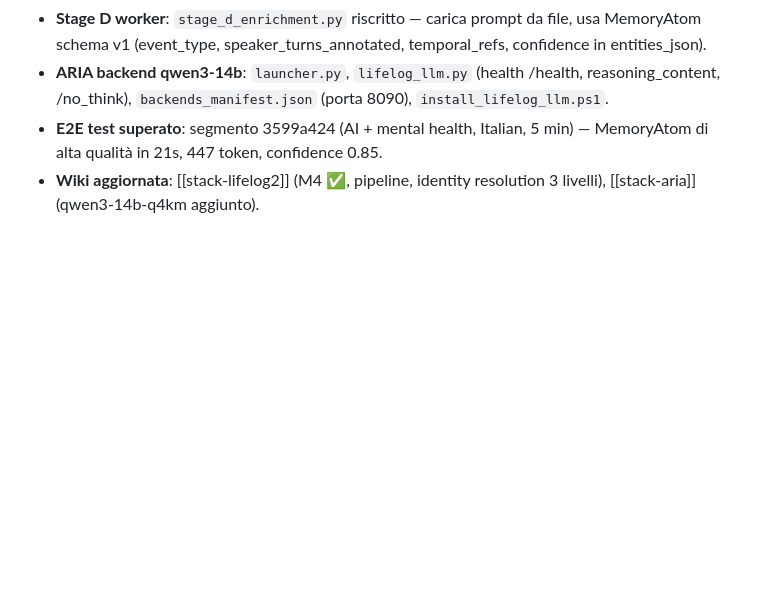
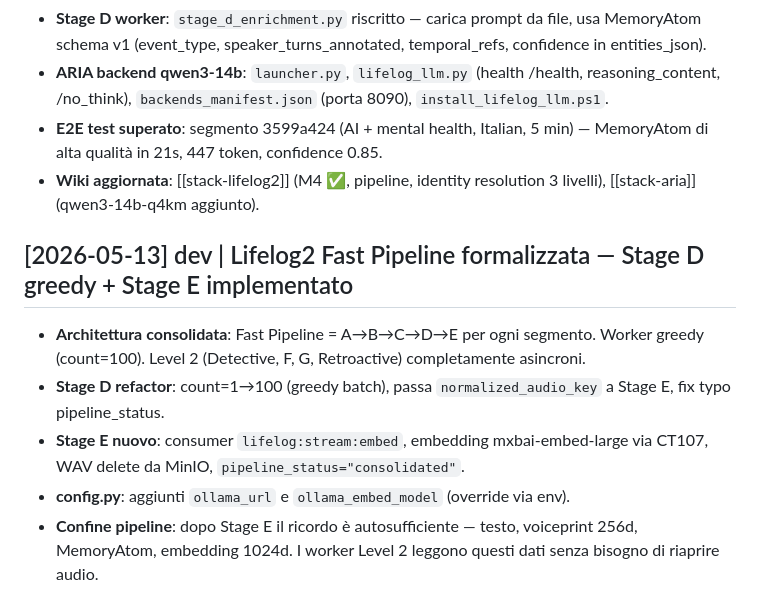
Before and after one commit to S3ph1r/nh-mini, a Markdown page: NH-Mini/log.md, the part around the change. Drawn GitHub-style; blank space fills up the shorter version.

Commit message:
Wiki: fast pipeline A→E formalizzata — Stage D greedy + Stage E
Co-Authored-By: Claude Sonnet 4.6 <noreply@anthropic.com>

```diff
--- a/NH-Mini/log.md
+++ b/NH-Mini/log.md
@@ -833,3 +833,11 @@ Creato il sistema wiki secondo il pattern LLM Wiki.
 - **ARIA backend qwen3-14b**: `launcher.py`, `lifelog_llm.py` (health /health, reasoning_content, /no_think), `backends_manifest.json` (porta 8090), `install_lifelog_llm.ps1`.
 - **E2E test superato**: segmento 3599a424 (AI + mental health, Italian, 5 min) — MemoryAtom di alta qualità in 21s, 447 token, confidence 0.85.
 - **Wiki aggiornata**: [[stack-lifelog2]] (M4 ✅, pipeline, identity resolution 3 livelli), [[stack-aria]] (qwen3-14b-q4km aggiunto).
+
+## [2026-05-13] dev | Lifelog2 Fast Pipeline formalizzata — Stage D greedy + Stage E implementato
+
+- **Architettura consolidata**: Fast Pipeline = A→B→C→D→E per ogni segmento. Worker greedy (count=100). Level 2 (Detective, F, G, Retroactive) completamente asincroni.
+- **Stage D refactor**: count=1→100 (greedy batch), passa `normalized_audio_key` a Stage E, fix typo pipeline_status.
+- **Stage E nuovo**: consumer `lifelog:stream:embed`, embedding mxbai-embed-large via CT107, WAV delete da MinIO, `pipeline_status="consolidated"`.
+- **config.py**: aggiunti `ollama_url` e `ollama_embed_model` (override via env).
+- **Confine pipeline**: dopo Stage E il ricordo è autosufficiente — testo, voiceprint 256d, MemoryAtom, embedding 1024d. I worker Level 2 leggono questi dati senza bisogno di riaprire audio.
```
